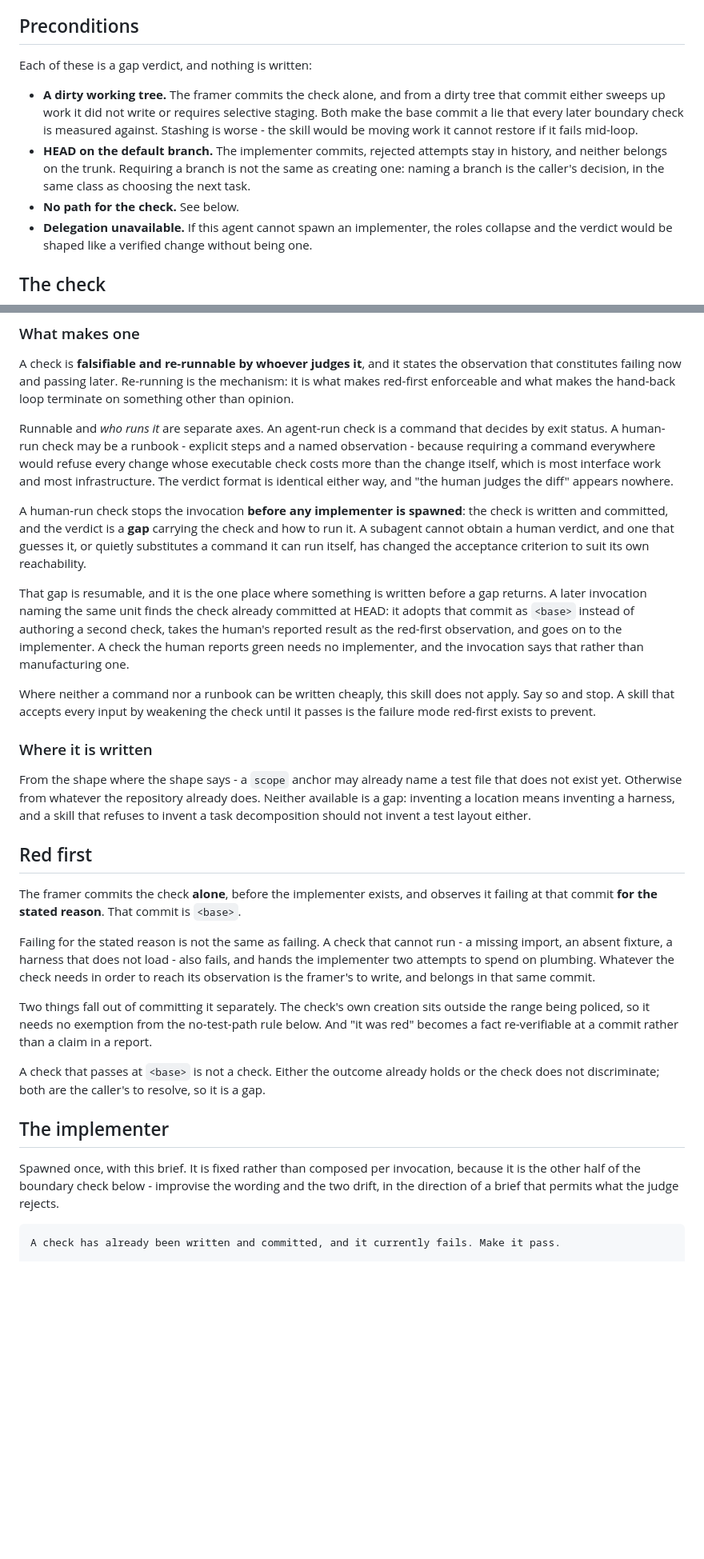
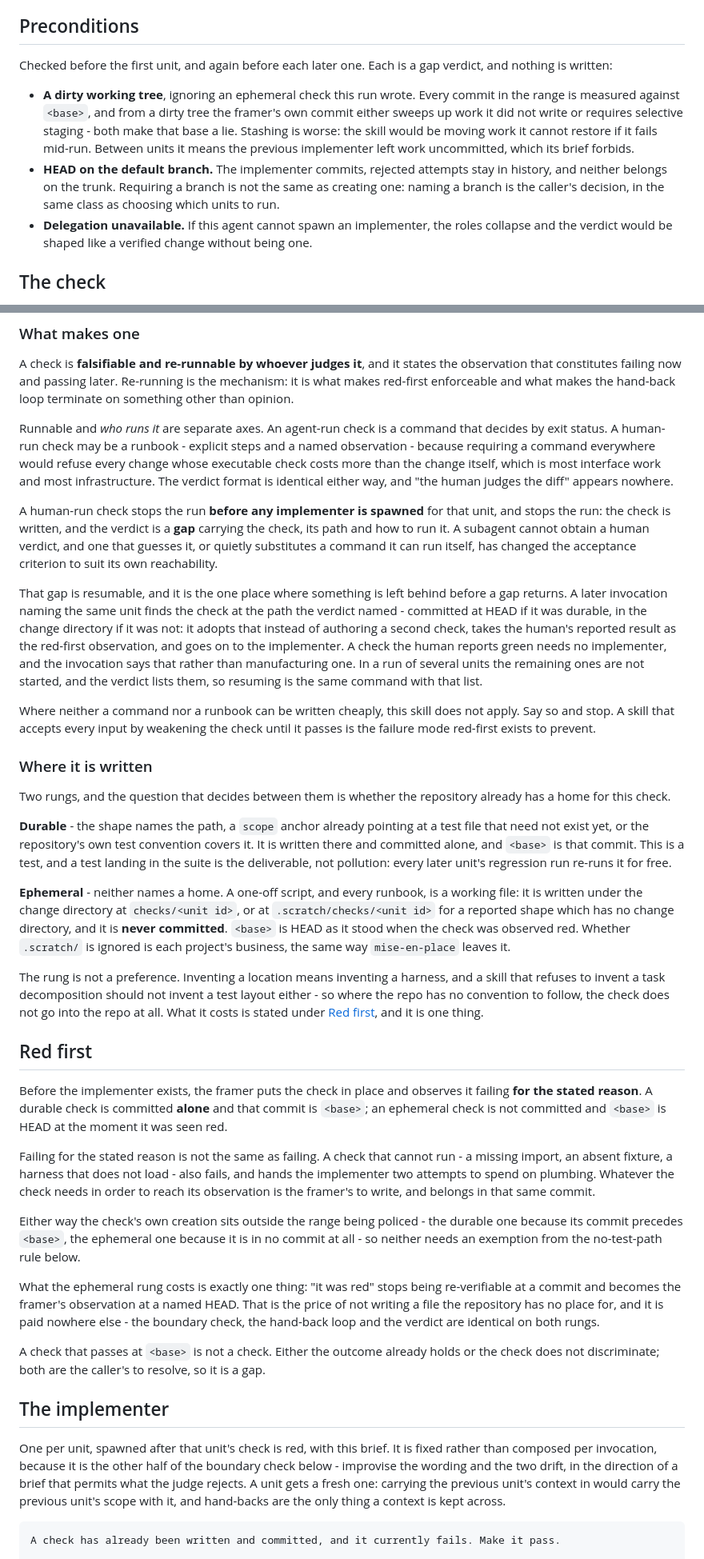
Before and after one commit to magnus-tornvall/agent-tools, a Markdown page: skills/execute/SKILL.md, 2 parts joined by grey strips. Shown at 80% size. GitHub-like rendering; blank space fills up the shorter version.

````diff
--- a/skills/execute/SKILL.md
+++ b/skills/execute/SKILL.md
@@ -92,16 +109,17 @@ and not the nearest requirement that resembles it.
 
 ## Preconditions
 
-Each of these is a gap verdict, and nothing is written:
+Checked before the first unit, and again before each later one. Each is a gap verdict, and
+nothing is written:
 
-- **A dirty working tree.** The framer commits the check alone, and from a dirty tree that
-  commit either sweeps up work it did not write or requires selective staging. Both make the
-  base commit a lie that every later boundary check is measured against. Stashing is worse -
-  the skill would be moving work it cannot restore if it fails mid-loop.
+- **A dirty working tree**, ignoring an ephemeral check this run wrote. Every commit in the range
+  is measured against `<base>`, and from a dirty tree the framer's own commit either sweeps up
+  work it did not write or requires selective staging - both make that base a lie. Stashing is
+  worse: the skill would be moving work it cannot restore if it fails mid-run. Between units it
+  means the previous implementer left work uncommitted, which its brief forbids.
 - **HEAD on the default branch.** The implementer commits, rejected attempts stay in history,
   and neither belongs on the trunk. Requiring a branch is not the same as creating one: naming
-  a branch is the caller's decision, in the same class as choosing the next task.
-- **No path for the check.** See below.
+  a branch is the caller's decision, in the same class as choosing which units to run.
 - **Delegation unavailable.** If this agent cannot spawn an implementer, the roles collapse and
   the verdict would be shaped like a verified change without being one.
 
@@ -131,16 +149,18 @@ because requiring a command everywhere would refuse every change whose executabl
 more than the change itself, which is most interface work and most infrastructure. The verdict
 format is identical either way, and "the human judges the diff" appears nowhere.
 
-A human-run check stops the invocation **before any implementer is spawned**: the check is
-written and committed, and the verdict is a **gap** carrying the check and how to run it. A
-subagent cannot obtain a human verdict, and one that guesses it, or quietly substitutes a command
-it can run itself, has changed the acceptance criterion to suit its own reachability.
+A human-run check stops the run **before any implementer is spawned** for that unit, and stops the
+run: the check is written, and the verdict is a **gap** carrying the check, its path and how to run
+it. A subagent cannot obtain a human verdict, and one that guesses it, or quietly substitutes a
+command it can run itself, has changed the acceptance criterion to suit its own reachability.
 
-That gap is resumable, and it is the one place where something is written before a gap returns. A
-later invocation naming the same unit finds the check already committed at HEAD: it adopts that
-commit as `<base>` instead of authoring a second check, takes the human's reported result as the
-red-first observation, and goes on to the implementer. A check the human reports green needs no
-implementer, and the invocation says that rather than manufacturing one.
+That gap is resumable, and it is the one place where something is left behind before a gap returns.
+A later invocation naming the same unit finds the check at the path the verdict named - committed at
+HEAD if it was durable, in the change directory if it was not: it adopts that instead of authoring a
+second check, takes the human's reported result as the red-first observation, and goes on to the
+implementer. A check the human reports green needs no implementer, and the invocation says that
+rather than manufacturing one. In a run of several units the remaining ones are not started, and
+the verdict lists them, so resuming is the same command with that list.
 
 Where neither a command nor a runbook can be written cheaply, this skill does not apply. Say so
 and stop. A skill that accepts every input by weakening the check until it passes is the failure
@@ -148,33 +168,55 @@ mode red-first exists to prevent.
 
 ### Where it is written
 
-From the shape where the shape says - a `scope` anchor may already name a test file that does
-not exist yet. Otherwise from whatever the repository already does. Neither available is a gap:
-inventing a location means inventing a harness, and a skill that refuses to invent a task
-decomposition should not invent a test layout either.
+Two rungs, and the question that decides between them is whether the repository already has a home
+for this check.
+
+**Durable** - the shape names the path, a `scope` anchor already pointing at a test file that need
+not exist yet, or the repository's own test convention covers it. It is written there and committed
+alone, and `<base>` is that commit. This is a test, and a test landing in the suite is the
+deliverable, not pollution: every later unit's regression run re-runs it for free.
+
+**Ephemeral** - neither names a home. A one-off script, and every runbook, is a working file: it is
+written under the change directory at `checks/<unit id>`, or at `.scratch/checks/<unit id>` for a
+reported shape which has no change directory, and it is **never committed**. `<base>` is HEAD as it
+stood when the check was observed red. Whether `.scratch/` is ignored is each project's business,
+the same way `mise-en-place` leaves it.
+
+The rung is not a preference. Inventing a location means inventing a harness, and a skill that
+refuses to invent a task decomposition should not invent a test layout either - so where the repo
+has no convention to follow, the check does not go into the repo at all. What it costs is stated
+under [Red first](#red-first), and it is one thing.
 
 ## Red first
 
-The framer commits the check **alone**, before the implementer exists, and observes it failing at
-that commit **for the stated reason**. That commit is `<base>`.
+Before the implementer exists, the framer puts the check in place and observes it failing **for the
+stated reason**. A durable check is committed **alone** and that commit is `<base>`; an ephemeral
+check is not committed and `<base>` is HEAD at the moment it was seen red.
 
 Failing for the stated reason is not the same as failing. A check that cannot run - a missing
 import, an absent fixture, a harness that does not load - also fails, and hands the implementer
 two attempts to spend on plumbing. Whatever the check needs in order to reach its observation is
 the framer's to write, and belongs in that same commit.
 
-Two things fall out of committing it separately. The check's own creation sits outside the range
-being policed, so it needs no exemption from the no-test-path rule below. And "it was red"
-becomes a fact re-verifiable at a commit rather than a claim in a report.
+Either way the check's own creation sits outside the range being policed - the durable one because
+its commit precedes `<base>`, the ephemeral one because it is in no commit at all - so neither needs
+an exemption from the no-test-path rule below.
+
+What the ephemeral rung costs is exactly one thing: "it was red" stops being re-verifiable at a
+commit and becomes the framer's observation at a named HEAD. That is the price of not writing a
+file the repository has no place for, and it is paid nowhere else - the boundary check, the
+hand-back loop and the verdict are identical on both rungs.
 
 A check that passes at `<base>` is not a check. Either the outcome already holds or the check
 does not discriminate; both are the caller's to resolve, so it is a gap.
 
 ## The implementer
 
-Spawned once, with this brief. It is fixed rather than composed per invocation, because it is the
-other half of the boundary check below - improvise the wording and the two drift, in the
-direction of a brief that permits what the judge rejects.
+One per unit, spawned after that unit's check is red, with this brief. It is fixed rather than
+composed per invocation, because it is the other half of the boundary check below - improvise the
+wording and the two drift, in the direction of a brief that permits what the judge rejects. A unit
+gets a fresh one: carrying the previous unit's context in would carry the previous unit's scope with
+it, and hand-backs are the only thing a context is kept across.
 
 ```
 A check has already been written and committed, and it currently fails. Make it pass.
````
Also changed, not shown: other parts of skills/execute/SKILL.md (+87 -49 lines).
